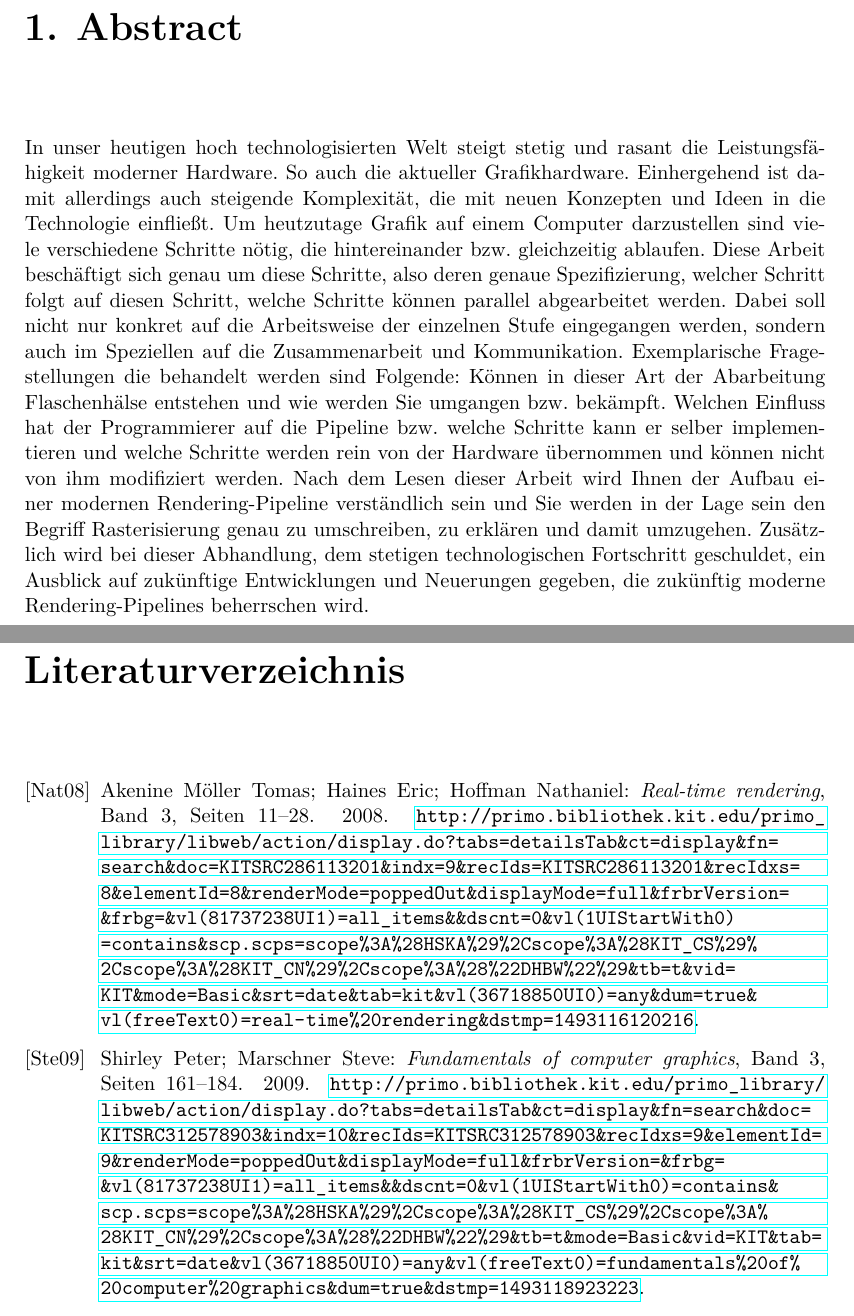
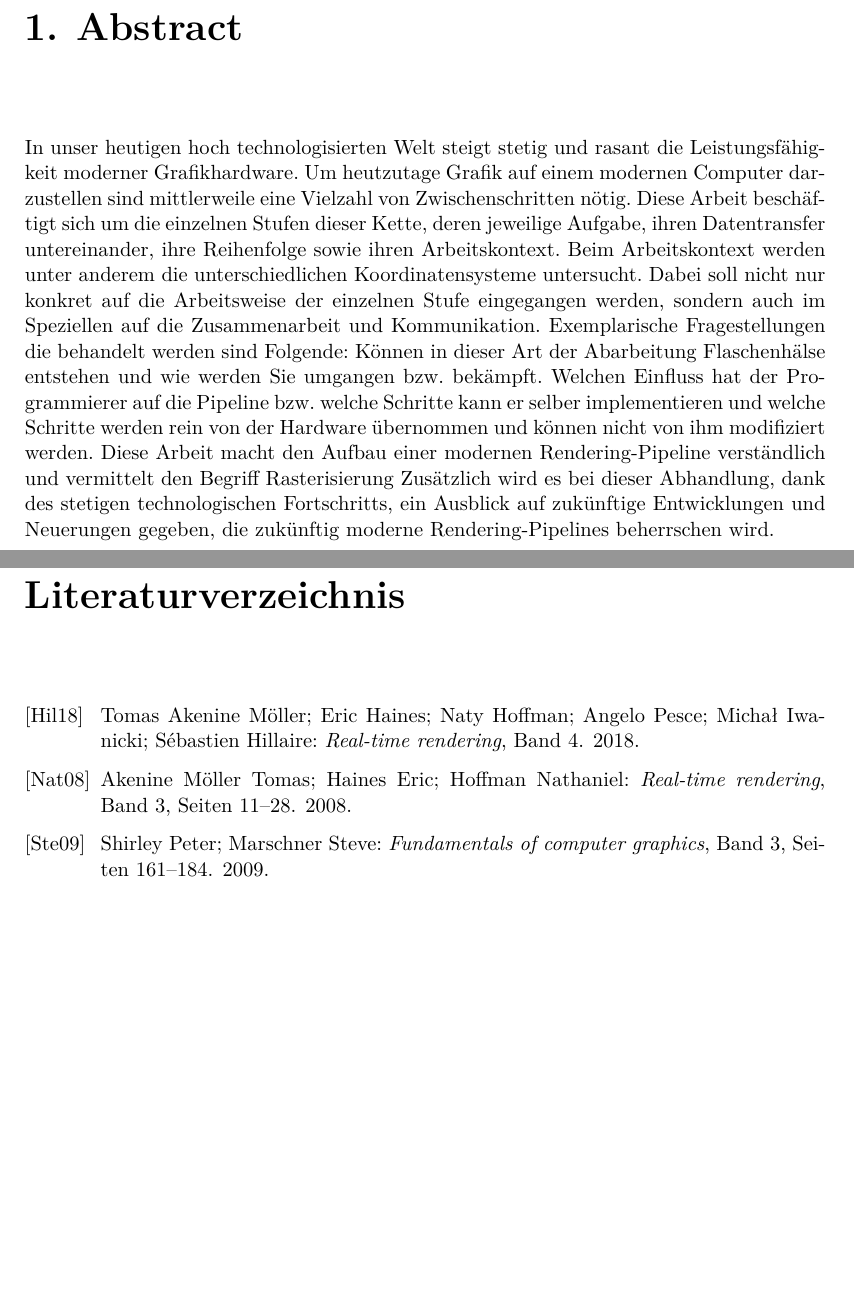
Before and after one commit to Kataglyphis/ProseminarComputergrafik, a LaTeX thesis (Ausarbeitung_1964256/ausarbeitung.tex, which reads Ausarbeitung_1964256/ausarbeitung.bib, Ausarbeitung_1964256/content.tex): two parts of pages 3 and 9 of 11, joined at a grey line, cut so that both start at the same text, the shorter picture padded with empty space. The pictures show the PDF file Ausarbeitung_1964256/ausarbeitung.pdf that the author committed with the source.

Commit message:
fehler nach krititk von betreuer ausmemärzt

```diff
--- a/Ausarbeitung_1964256/ausarbeitung.bib
+++ b/Ausarbeitung_1964256/ausarbeitung.bib
@@ -3,8 +3,14 @@
   title = {Real-time rendering},
   year = {2008},
   volume = {3},
-  pages = {11--28},
-  url = {http://primo.bibliothek.kit.edu/primo_library/libweb/action/display.do?tabs=detailsTab&ct=display&fn=search&doc=KITSRC286113201&indx=9&recIds=KITSRC286113201&recIdxs=8&elementId=8&renderMode=poppedOut&displayMode=full&frbrVersion=&frbg=&vl(81737238UI1)=all_items&&dscnt=0&vl(1UIStartWith0)=contains&scp.scps=scope%3A%28HSKA%29%2Cscope%3A%28KIT_CS%29%2Cscope%3A%28KIT_CN%29%2Cscope%3A%28%22DHBW%22%29&tb=t&vid=KIT&mode=Basic&srt=date&tab=kit&vl(36718850UI0)=any&dum=true&vl(freeText0)=real-time%20rendering&dstmp=1493116120216}
+  pages = {11--28}
+}
+
+@INBOOK{RealtimerenderingNeu,
+  author = {Tomas Akenine-Möller; Eric Haines; Naty Hoffman; Angelo Pesce; Michał Iwanicki; Sébastien Hillaire},
+  title = {Real-time rendering},
+  year = {2018},
+  volume = {4}
 }
 
 @INBOOK{Fundamentals,
@@ -12,6 +18,5 @@
   title = {Fundamentals of computer graphics},
   year = {2009},
   volume = {3},
-  pages = {161--184},
-  url = {http://primo.bibliothek.kit.edu/primo_library/libweb/action/display.do?tabs=detailsTab&ct=display&fn=search&doc=KITSRC312578903&indx=10&recIds=KITSRC312578903&recIdxs=9&elementId=9&renderMode=poppedOut&displayMode=full&frbrVersion=&frbg=&vl(81737238UI1)=all_items&&dscnt=0&vl(1UIStartWith0)=contains&scp.scps=scope%3A%28HSKA%29%2Cscope%3A%28KIT_CS%29%2Cscope%3A%28KIT_CN%29%2Cscope%3A%28%22DHBW%22%29&tb=t&mode=Basic&vid=KIT&tab=kit&srt=date&vl(36718850UI0)=any&vl(freeText0)=fundamentals%20of%20computer%20graphics&dum=true&dstmp=1493118923223}
+  pages = {161--184}
 }
--- a/Ausarbeitung_1964256/content.tex
+++ b/Ausarbeitung_1964256/content.tex
@@ -4,21 +4,20 @@
 %% ==============================
 
 \chapter{Abstract}
-In unser heutigen hoch technologisierten Welt steigt stetig und rasant die Leistungsfähigkeit moderner Hardware.
-So auch die aktueller Grafikhardware. Einhergehend ist damit allerdings auch steigende Komplexität, die mit
-neuen Konzepten und Ideen in die Technologie einfließt. Um heutzutage Grafik auf einem Computer darzustellen
-sind viele verschiedene Schritte nötig, die hintereinander bzw. gleichzeitig ablaufen.
-Diese Arbeit beschäftigt sich genau um diese Schritte, also deren genaue Spezifizierung, welcher Schritt folgt auf diesen Schritt,
-welche Schritte können parallel abgearbeitet werden. Dabei soll nicht nur konkret auf die Arbeitsweise der einzelnen Stufe eingegangen
-werden, sondern auch im Speziellen auf die Zusammenarbeit und Kommunikation.
+
+In unser heutigen hoch technologisierten Welt steigt stetig und rasant die Leistungsfähigkeit moderner Grafikhardware.
+Um heutzutage Grafik auf einem modernen Computer darzustellen sind mittlerweile eine Vielzahl von Zwischenschritten nötig.
+Diese Arbeit beschäftigt sich um die einzelnen Stufen dieser Kette, deren jeweilige Aufgabe, ihren Datentransfer untereinander,
+ihre Reihenfolge sowie ihren Arbeitskontext. Beim Arbeitskontext werden unter anderem die unterschiedlichen Koordinatensysteme untersucht.
+Dabei soll nicht nur konkret auf die Arbeitsweise der einzelnen Stufe eingegangen werden, sondern auch im Speziellen auf die Zusammenarbeit und Kommunikation.
 Exemplarische Fragestellungen die behandelt werden sind Folgende: Können in dieser Art der Abarbeitung Flaschenhälse entstehen und
 wie werden Sie umgangen bzw. bekämpft. Welchen Einfluss hat der Programmierer auf die Pipeline bzw. welche Schritte kann er selber
 implementieren und welche Schritte werden rein von der Hardware übernommen und können nicht von ihm modifiziert werden.
-Nach dem Lesen dieser Arbeit wird Ihnen der Aufbau einer modernen Rendering-Pipeline verständlich sein und Sie werden in der
-Lage sein den Begriff Rasterisierung genau zu umschreiben, zu erklären und damit umzugehen.
-Zusätzlich wird bei dieser Abhandlung, dem stetigen technologischen Fortschritt geschuldet, ein Ausblick auf zukünftige Entwicklungen
+Diese Arbeit macht den Aufbau einer modernen Rendering-Pipeline verständlich und vermittelt den Begriff Rasterisierung
+Zusätzlich wird es bei dieser Abhandlung, dank des stetigen technologischen Fortschritts, ein Ausblick auf zukünftige Entwicklungen
 und Neuerungen gegeben, die zukünftig moderne Rendering-Pipelines beherrschen wird.
 %% ==============================
+
 \chapter{Einleitung}
 \label{ch:Introduction}
 
```
Also changed, not shown: Ausarbeitung_1964256/ausarbeitung.tex (+3 -3 lines), Ausarbeitung_1964256/ausarbeitung.pdf, Ausarbeitung_1964256/ausarbeitung.bib (2 more changed lines), Ausarbeitung_1964256/content.tex (10 more changed lines).
